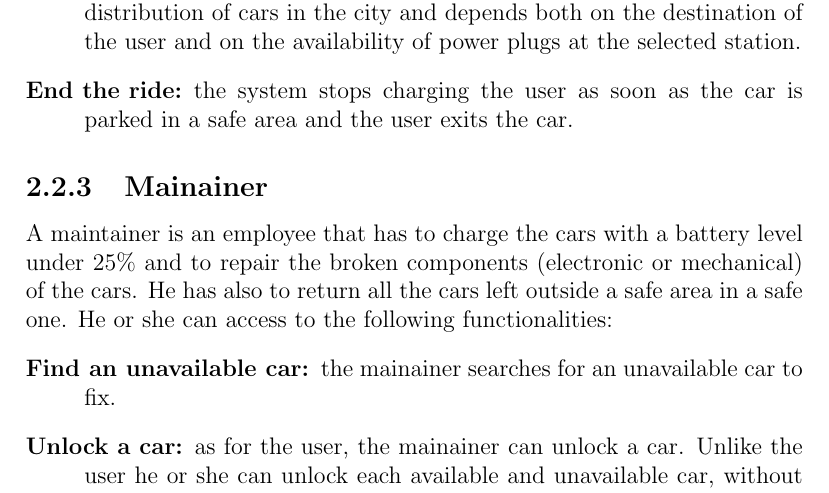
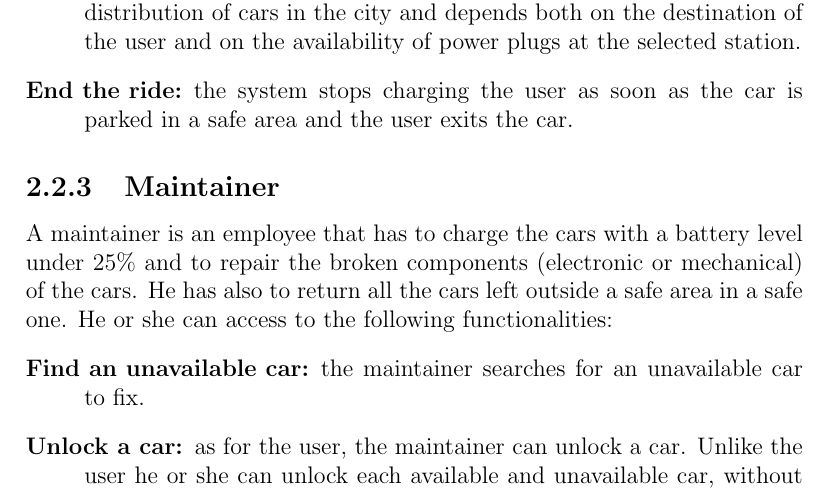
Before and after one commit to marcomiglionico94/Software-Engineering-2-Project, a LaTeX document (src/rasd/main.tex, which reads src/rasd/overall_description/actors_and_product_functions.tex): part of page 17 of 56, cut so that both start at the same text. Compiled offline with pdfLaTeX.

Commit message:
er modification

```diff
--- a/src/rasd/overall_description/actors_and_product_functions.tex
+++ b/src/rasd/overall_description/actors_and_product_functions.tex
@@ -39,10 +39,10 @@ A user is someone who has been logged to the system. He or she can access to the
 This station is determined to ensure a uniform distribution of cars in the city and depends both on the destination of the user and on the availability of power plugs at the selected station.
 \item[End the ride:] the system stops charging the user as soon as the car is parked in a safe area and the user exits the car.
 \end{description}
-\subsection{Mainainer}
+\subsection{Maintainer}
 A maintainer is an employee that has to charge the cars with a battery level under 25\% and to repair the broken components (electronic or mechanical) of the cars. He has also to return all the cars left outside a safe area in a safe one. He or she can access to the following functionalities:
 \begin{description}
-\item[Find an unavailable car:] the mainainer searches for an unavailable car to fix.
-\item[Unlock a car:] as for the user, the mainainer can unlock a car. Unlike the user he or she can unlock each available and unavailable car, without reserve it.
-\item[Call the garage:] if the mainainer cannot fix the car he or she can call the garage in order to asks for a tow truck.
+\item[Find an unavailable car:] the maintainer searches for an unavailable car to fix.
+\item[Unlock a car:] as for the user, the maintainer can unlock a car. Unlike the user he or she can unlock each available and unavailable car, without reserve it.
+\item[Call the garage:] if the maintainer cannot fix the car he or she can call the garage in order to asks for a tow truck.
 \end{description}
```
Also changed, not shown: src/dd/architectural_design/Architecture_Diagrams/ERDiagram.pdf.
